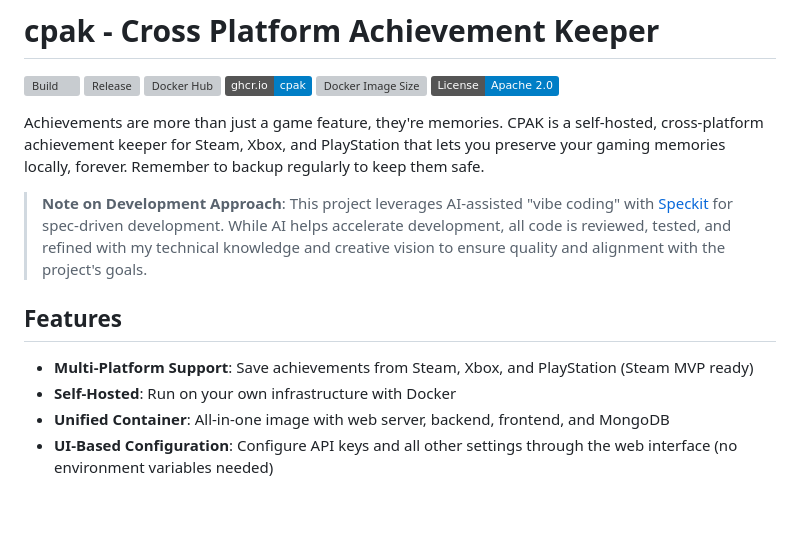
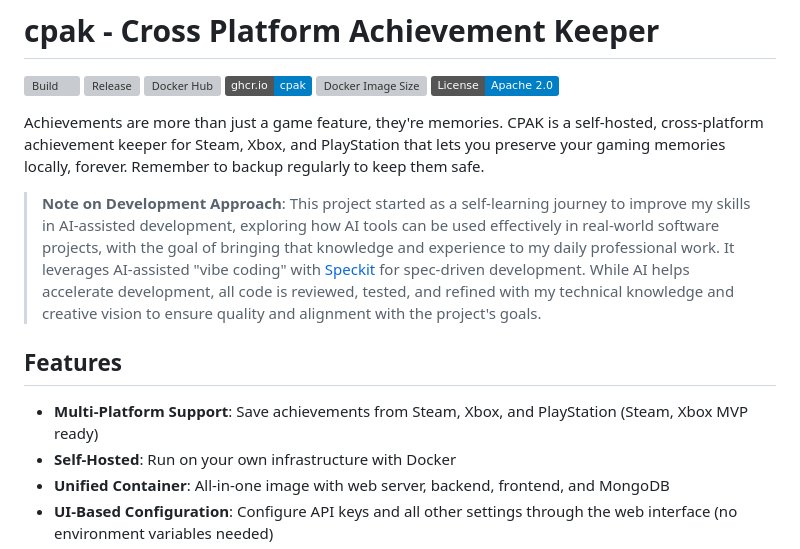
Before and after one commit to GhsVilela/cpak, a Markdown page: README.md, the part around the change. GitHub-like rendering; badges without logos; blank space fills up the shorter version; grey boxes are pictures that could not be loaded.

```diff
--- a/README.md
+++ b/README.md
@@ -9,11 +9,11 @@
 
 Achievements are more than just a game feature, they're memories. CPAK is a self-hosted, cross-platform achievement keeper for Steam, Xbox, and PlayStation that lets you preserve your gaming memories locally, forever. Remember to backup regularly to keep them safe.
 
-> **Note on Development Approach**: This project leverages AI-assisted "vibe coding" with [Speckit](https://github.com/github/spec-kit) for spec-driven development. While AI helps accelerate development, all code is reviewed, tested, and refined with my technical knowledge and creative vision to ensure quality and alignment with the project's goals.
+> **Note on Development Approach**: This project started as a self-learning journey to improve my skills in AI-assisted development, exploring how AI tools can be used effectively in real-world software projects, with the goal of bringing that knowledge and experience to my daily professional work. It leverages AI-assisted "vibe coding" with [Speckit](https://github.com/github/spec-kit) for spec-driven development. While AI helps accelerate development, all code is reviewed, tested, and refined with my technical knowledge and creative vision to ensure quality and alignment with the project's goals.
 
 ## Features
 
-- **Multi-Platform Support**: Save achievements from Steam, Xbox, and PlayStation (Steam MVP ready)
+- **Multi-Platform Support**: Save achievements from Steam, Xbox, and PlayStation (Steam, Xbox MVP ready)
 - **Self-Hosted**: Run on your own infrastructure with Docker
 - **Unified Container**: All-in-one image with web server, backend, frontend, and MongoDB
 - **UI-Based Configuration**: Configure API keys and all other settings through the web interface (no environment variables needed)
```
